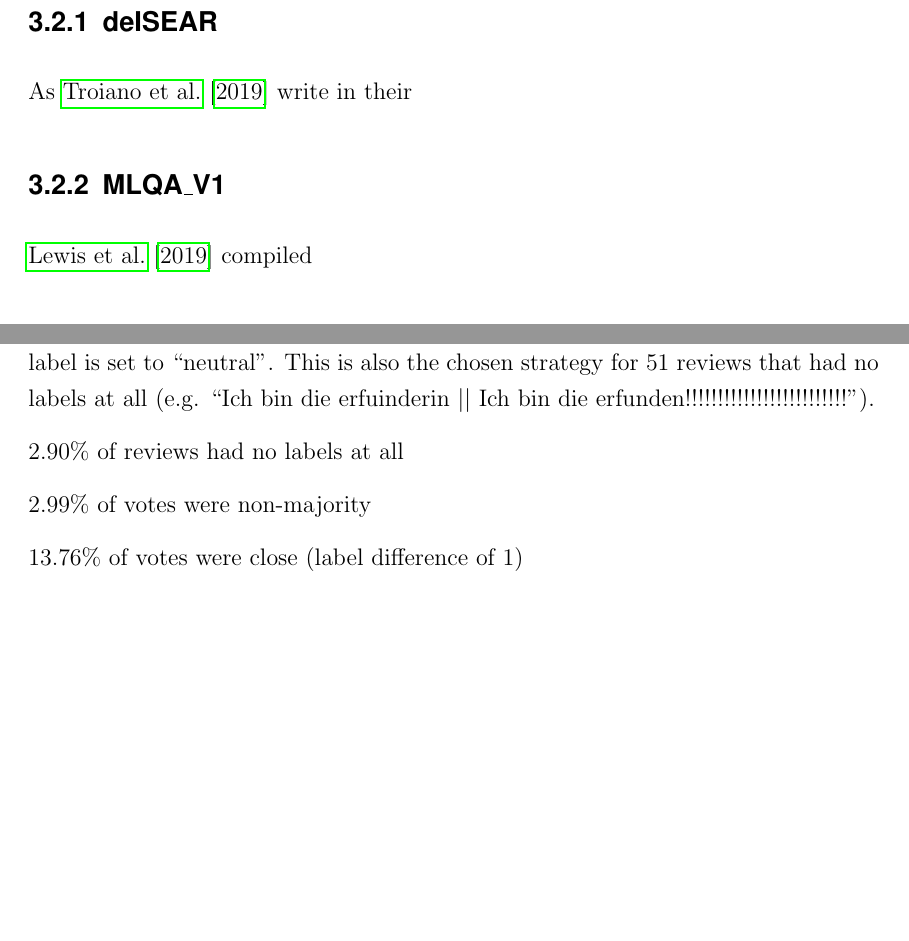
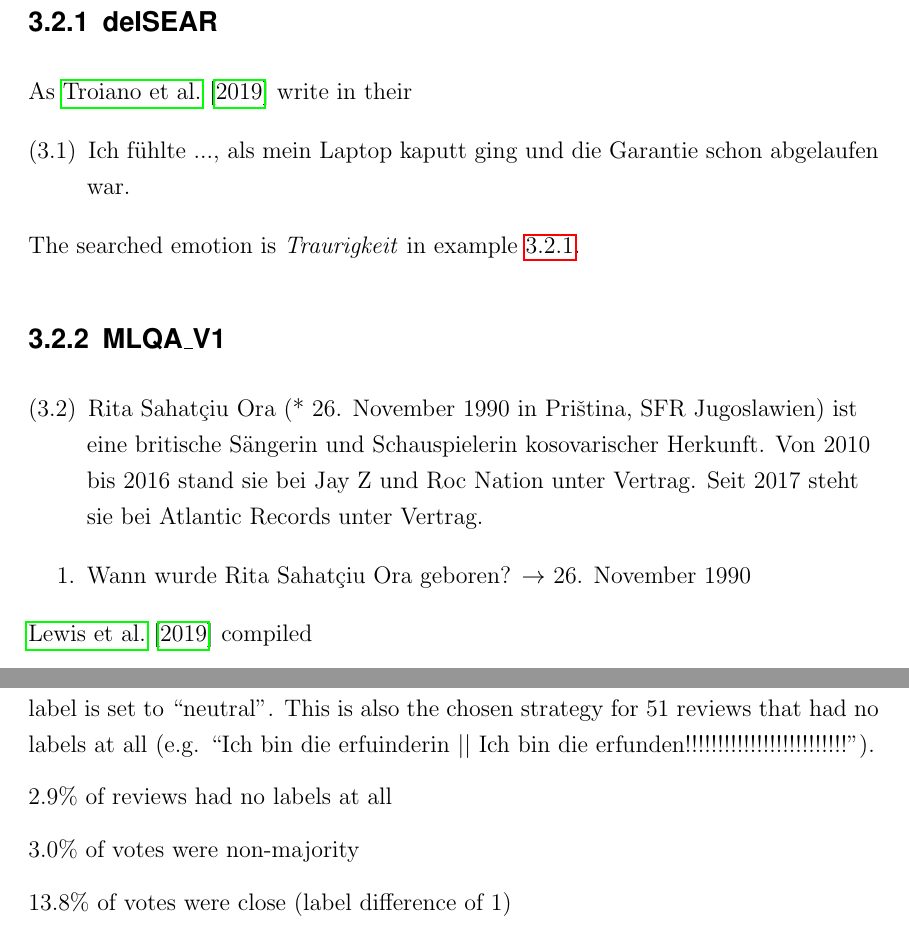
Before and after one commit to JonathanSchaber/Masterarbeit, a LaTeX thesis (thesis/clvorlage/CLthesis.tex, which reads thesis/clvorlage/chapters/chap3_datasets.tex): two parts of pages 11 and 13 of 30 before the commit and two parts of pages 11 and 14 of 30 after it, joined at a grey line, cut so that both start at the same text, the shorter picture padded with empty space. Compiled offline with pdfLaTeX.

Commit message:
examples for all datasets now

```diff
--- a/thesis/clvorlage/chapters/chap3_datasets.tex
+++ b/thesis/clvorlage/chapters/chap3_datasets.tex
@@ -10,7 +10,23 @@
 
 As \cite{troiano2019crowdsourcing} write in their
 
+\begin{examples}
+	\label{ex:deisear}
+	\item Ich fühlte ..., als mein Laptop kaputt ging und die Garantie schon abgelaufen war.
+\end{examples}
+
+The searched emotion is \textit{Traurigkeit} in example \ref{ex:deisear}.
+
 \subsection{MLQA\_V1}
+
+\begin{examples}
+	\label{ex:mlqa}
+	\item Rita Sahatçiu Ora (* 26. November 1990 in Priština, SFR Jugoslawien) ist eine britische Sängerin und Schauspielerin kosovarischer Herkunft. Von 2010 bis 2016 stand sie bei Jay Z und Roc Nation unter Vertrag. Seit 2017 steht sie bei Atlantic Records unter Vertrag.
+\end{examples}
+
+\begin{enumerate}
+	\item Wann wurde Rita Sahatçiu Ora geboren? $\rightarrow$ 26. November 1990
+\end{enumerate}
 
 \cite{lewis2019mlqa} compiled
 
@@ -102,11 +118,11 @@ The label that is most often annotated for a given review, regardless if it is a
 If there is no majority label, the review-label is set to ``neutral''.
 This is also the chosen strategy for 51 reviews that had no labels at all (e.g. ``Ich bin die erfuinderin \textbar \textbar\ Ich bin die erfunden!!!!!!!!!!!!!!!!!!!!!!!!!'').
 
-2.90\% of reviews had no labels at all
+2.9\% of reviews had no labels at all
 
-2.99\% of votes were non-majority
+3.0\% of votes were non-majority
 
-13.76\% of votes were close (label difference of 1)
+13.8\% of votes were close (label difference of 1)
 
 \subsection{XNLI}
 
```
Also changed, not shown: thesis/clvorlage/CLthesis.pdf, 11 other files.
